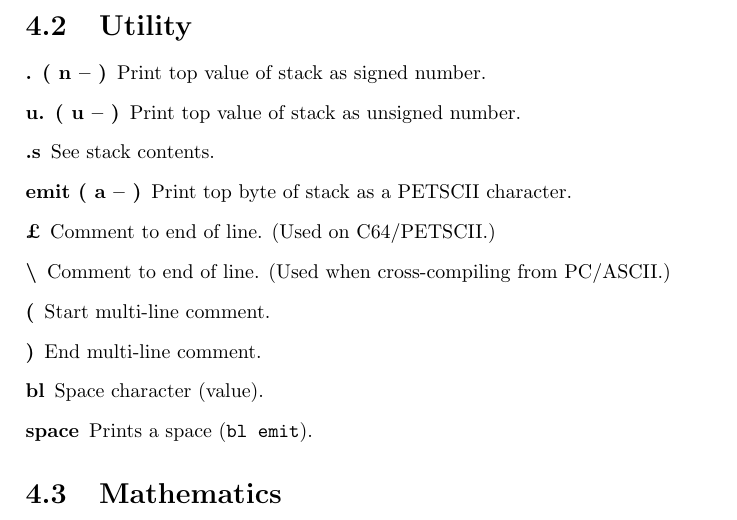
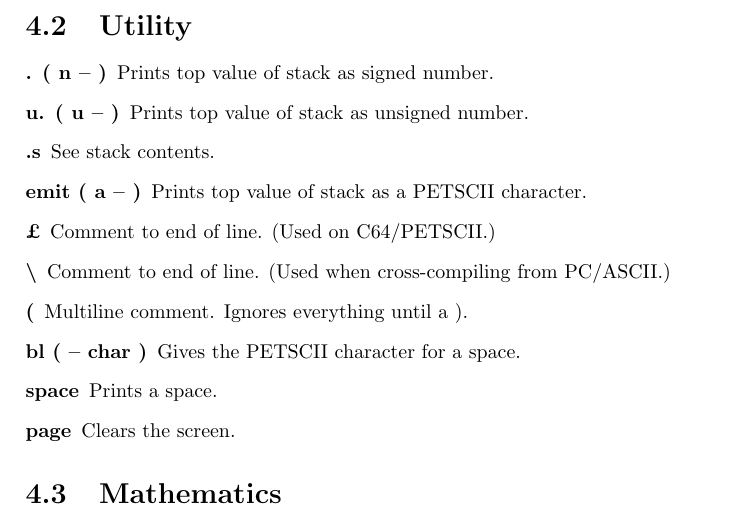
Before and after one commit to jkotlinski/durexforth, a LaTeX thesis (docs/manual.tex, which reads docs/forth.tex): part of page 13 of 26, cut so that both start at the same text. Compiled offline with pdfLaTeX.

Commit message:
added PAGE

```diff
--- a/docs/forth.tex
+++ b/docs/forth.tex
@@ -81,16 +81,16 @@ The bottom address of the MSB section of the parameter stack.
 \section{Utility}
 
 \begin{description}
-\item[. ( n -- )] Print top value of stack as signed number.
-\item[u. ( u -- )] Print top value of stack as unsigned number.
+\item[. ( n -- )] Prints top value of stack as signed number.
+\item[u. ( u -- )] Prints top value of stack as unsigned number.
 \item[.s] See stack contents.
-\item[emit ( a -- )] Print top byte of stack as a PETSCII character.
+\item[emit ( a -- )] Prints top value of stack as a PETSCII character.
 \item[\pounds] Comment to end of line. (Used on C64/PETSCII.)
 \item[\textbackslash] Comment to end of line. (Used when cross-compiling from PC/ASCII.)
-\item[(] Start multi-line comment.
-\item[)] End multi-line comment.
-\item[bl] Space character (value).
-\item[space] Prints a space (\texttt{bl emit}).
+\item[(] Multiline comment. Ignores everything until a ).
+\item[bl ( -- char )] Gives the PETSCII character for a space.
+\item[space] Prints a space.
+\item[page] Clears the screen.
 \end{description}
 
 \section{Mathematics}
```
Also changed, not shown: 2 other files.
